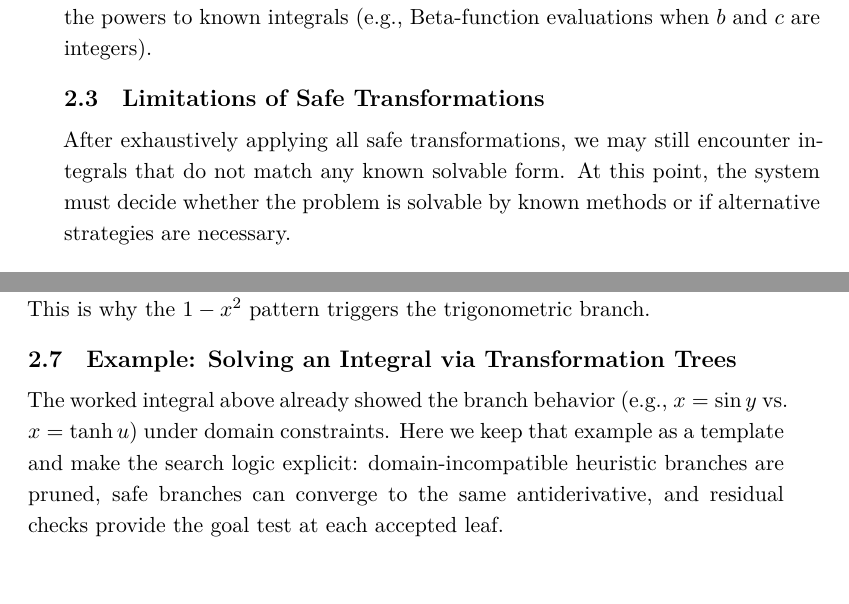
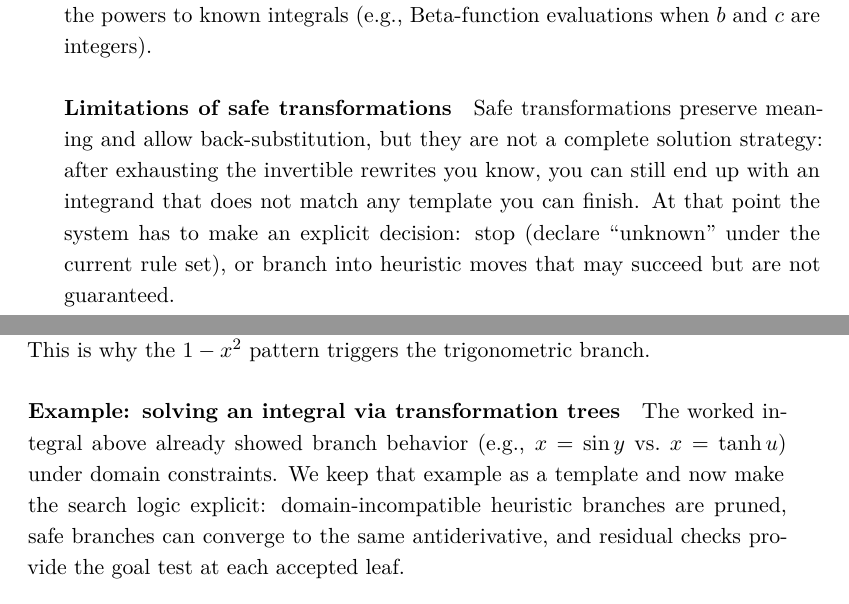
Before and after one commit to HaithamAmar/ece657book, a LaTeX document (notes_output/ece657_notes.tex, which reads notes_output/lecture_2_part_i.tex): two parts of pages 53 and 58 of 400, joined at a grey line, cut so that both start at the same text. The pictures show the PDF file notes_output/ece657_notes.pdf that the author committed with the source.

Commit message:
tex: demote symbolic micro-subsections + clarify safe vs heuristic pivot

```diff
--- a/notes_output/lecture_2_part_i.tex
+++ b/notes_output/lecture_2_part_i.tex
@@ -72,10 +72,9 @@ Suppose we have an integral of the form
 \]
 where \(a, b, c\) are constants. A safe transformation might be to factor out the constant \(a\) and then consider substitutions or binomial expansions that reduce the powers to known integrals (e.g., Beta-function evaluations when \(b\) and \(c\) are integers).
 
-\subsection{Limitations of Safe Transformations}
+\paragraph{Limitations of safe transformations}
 \label{sec:symbolic_limitations_of_safe_transformations}
-
-After exhaustively applying all safe transformations, we may still encounter integrals that do not match any known solvable form. At this point, the system must decide whether the problem is solvable by known methods or if alternative strategies are necessary.
+Safe transformations preserve meaning and allow back-substitution, but they are not a complete solution strategy: after exhausting the invertible rewrites you know, you can still end up with an integrand that does not match any template you can finish. At that point the system has to make an explicit decision: stop (declare ``unknown'' under the current rule set), or branch into heuristic moves that may succeed but are not guaranteed.
 
 \subsection{Heuristic Transformations}
 \label{sec:symbolic_heuristic_transformations}
@@ -229,10 +228,9 @@ Differentiating term by term shows \(F'(x)=4(1-x^2)^{-5/2}\) on \(|x|<1\). Outsi
 For integrals of the form \(\int (1 - x^2)^{-k-1/2} dx\), the substitution \(x=\sin y\) reduces them to \(\int \sec^{2k} y\, dy\); apply the even-power reduction accordingly. This is why the \(1 - x^2\) pattern triggers the trigonometric branch.
 % Part A worked example (continued)
 
-\subsection{Example: Solving an Integral via Transformation Trees}
+\paragraph{Example: solving an integral via transformation trees}
 \label{sec:symbolic_example_solving_an_integral_via_transformation_trees}
-
-The worked integral above already showed the branch behavior (e.g., \(x=\sin y\) vs.\ \(x=\tanh u\)) under domain constraints. Here we keep that example as a template and make the search logic explicit: domain-incompatible heuristic branches are pruned, safe branches can converge to the same antiderivative, and residual checks provide the goal test at each accepted leaf.
+The worked integral above already showed branch behavior (e.g., \(x=\sin y\) vs.\ \(x=\tanh u\)) under domain constraints. We keep that example as a template and now make the search logic explicit: domain-incompatible heuristic branches are pruned, safe branches can converge to the same antiderivative, and residual checks provide the goal test at each accepted leaf.
 
 \subsection{Transformation Trees and Search Strategies}
 \label{sec:symbolic_transformation_trees_and_search_strategies}
```
Also changed, not shown: notes_output/review/editorial_issue_plan_20260216.md (+5 -0 lines), notes_output/ece657_notes.pdf.
